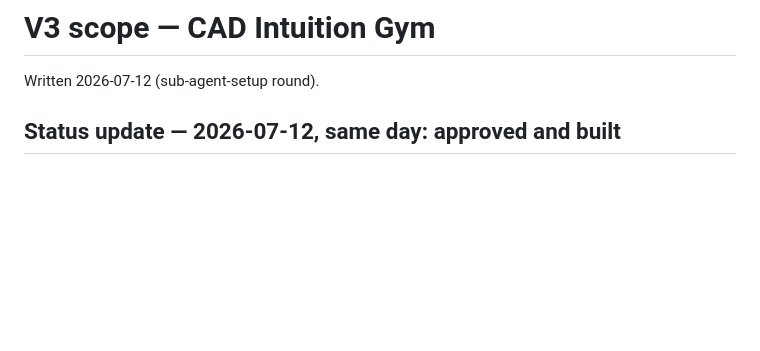
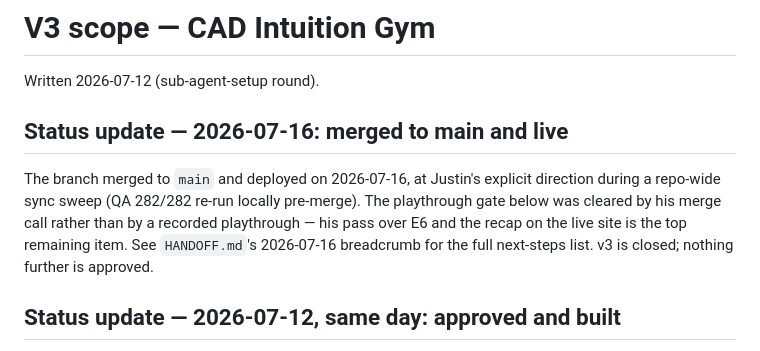
Before and after one commit to lpcode808/CAD-Intuition-Gym, a Markdown page: _planning/V3-SCOPE.md, the part around the change. GitHub-like rendering; blank space fills up the shorter version.

```diff
--- a/_planning/V3-SCOPE.md
+++ b/_planning/V3-SCOPE.md
@@ -1,6 +1,16 @@
 # V3 scope — CAD Intuition Gym
 
 Written 2026-07-12 (sub-agent-setup round).
+
+## Status update — 2026-07-16: merged to main and live
+
+The branch merged to `main` and deployed on 2026-07-16, at Justin's
+explicit direction during a repo-wide sync sweep (QA 282/282 re-run
+locally pre-merge). The playthrough gate below was cleared by his merge
+call rather than by a recorded playthrough — his pass over E6 and the
+recap on the live site is the top remaining item. See `HANDOFF.md`'s
+2026-07-16 breadcrumb for the full next-steps list. v3 is closed;
+nothing further is approved.
 
 ## Status update — 2026-07-12, same day: approved and built
 
```
Also changed, not shown: HANDOFF.md (+23 -2 lines).
